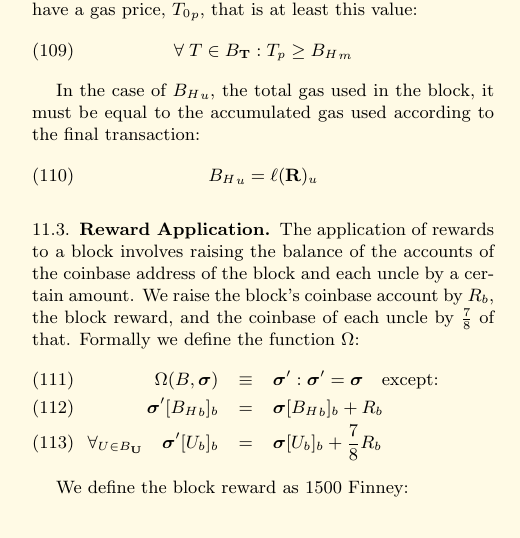
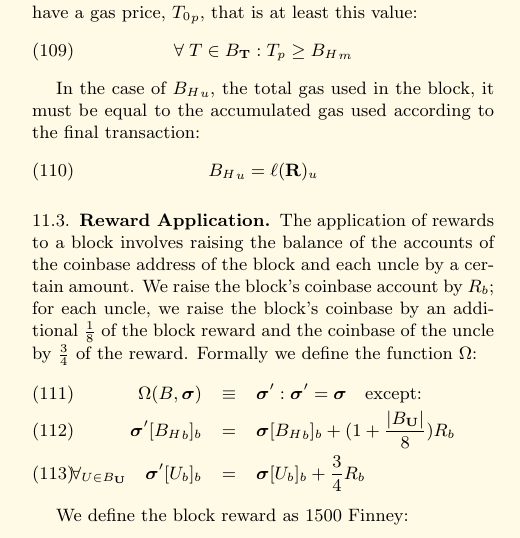
Before and after one commit to ethereum/yellowpaper, a LaTeX paper (Paper.tex): part of one column of page 10 of 25, cut so that both start at the same text. Compiled offline with pdfLaTeX.

Commit message:
Block reward update.

```diff
--- a/Paper.tex
+++ b/Paper.tex
@@ -851,11 +851,11 @@ In the case of ${B_H}_u$, the total gas used in the block, it must be equal to t
 
 \subsection{Reward Application}
 
-The application of rewards to a block involves raising the balance of the accounts of the coinbase address of the block and each uncle by a certain amount. We raise the block's coinbase account by $R_b$, the block reward, and the coinbase of each uncle by $\frac{7}{8}$ of that. Formally we define the function $\Omega$:
+The application of rewards to a block involves raising the balance of the accounts of the coinbase address of the block and each uncle by a certain amount. We raise the block's coinbase account by $R_b$; for each uncle, we raise the block's coinbase by an additional $\frac{1}{8}$ of the block reward and the coinbase of the uncle by $\frac{3}{4}$ of the reward. Formally we define the function $\Omega$:
 \begin{eqnarray}
 \Omega(B, \boldsymbol{\sigma}) & \equiv & \boldsymbol{\sigma}': \boldsymbol{\sigma}' = \boldsymbol{\sigma} \quad \text{except:} \\
-\boldsymbol{\sigma}'[{B_H}_b]_b & = & \boldsymbol{\sigma}[{B_H}_b]_b + R_b \\
-\forall_{U \in B_\mathbf{U}} \quad \boldsymbol{\sigma}'[U_b]_b & = & \boldsymbol{\sigma}[U_b]_b + \frac{7}{8}R_b
+\boldsymbol{\sigma}'[{B_H}_b]_b & = & \boldsymbol{\sigma}[{B_H}_b]_b + (1 + \frac{|B_\mathbf{U}|}{8})R_b \\
+\forall_{U \in B_\mathbf{U}} \quad \boldsymbol{\sigma}'[U_b]_b & = & \boldsymbol{\sigma}[U_b]_b + \frac{3}{4}R_b
 \end{eqnarray}
 
 We define the block reward as 1500 Finney:
```
